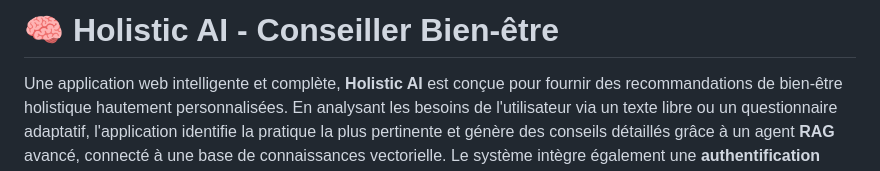
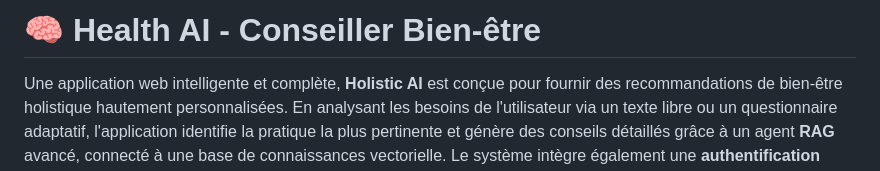
Before and after one commit to othrou/Health-Best-Practices-Recommender-System, a Markdown page: Readme.md, the part around the change. GitHub-like rendering.

```diff
--- a/Readme.md
+++ b/Readme.md
@@ -1,4 +1,5 @@
-# 🧠 **Holistic AI - Conseiller Bien-être**
+# 🧠 **Health AI - Conseiller Bien-être**
+
 
 Une application web intelligente et complète, **Holistic AI** est conçue pour fournir des recommandations de bien-être holistique hautement personnalisées. En analysant les besoins de l'utilisateur via un texte libre ou un questionnaire adaptatif, l'application identifie la pratique la plus pertinente et génère des conseils détaillés grâce à un agent **RAG** avancé, connecté à une base de connaissances vectorielle. Le système intègre également une **authentification utilisateur** et un mécanisme d'**apprentissage continu** basé sur le feedback.
 
```
